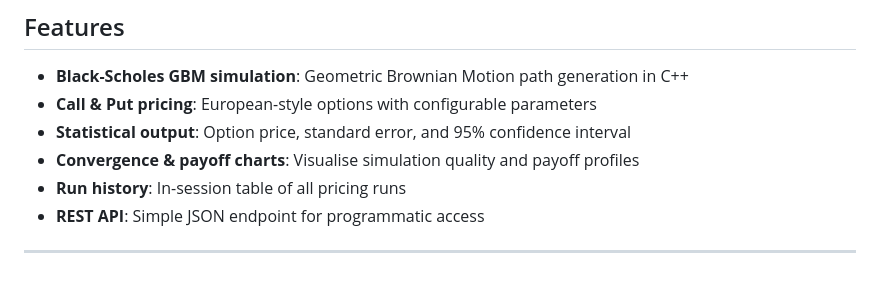
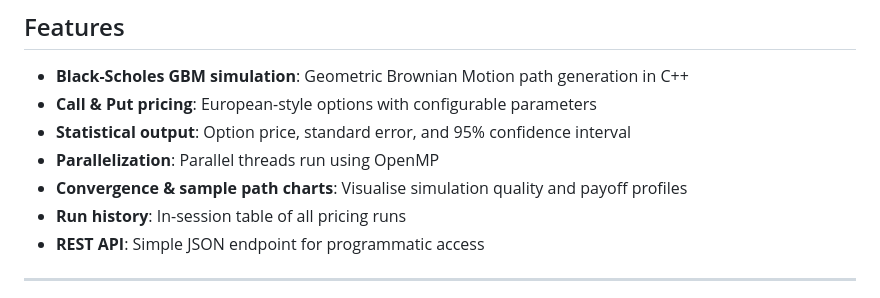
Before and after one commit to niffy-artist2876/monte-carlo-pricer, a Markdown page: README.md, the part around the change. Rendered like a GitHub page.

Commit message:
Update README with parallelization and chart details

```diff
--- a/README.md
+++ b/README.md
@@ -9,7 +9,8 @@ A European options pricer built on a C++ simulation engine, exposed through a Py
 - **Black-Scholes GBM simulation**: Geometric Brownian Motion path generation in C++
 - **Call & Put pricing**: European-style options with configurable parameters
 - **Statistical output**: Option price, standard error, and 95% confidence interval
-- **Convergence & payoff charts**: Visualise simulation quality and payoff profiles
+- **Parallelization**: Parallel threads run using OpenMP
+- **Convergence & sample path charts**: Visualise simulation quality and payoff profiles
 - **Run history**: In-session table of all pricing runs
 - **REST API**: Simple JSON endpoint for programmatic access
 
```
